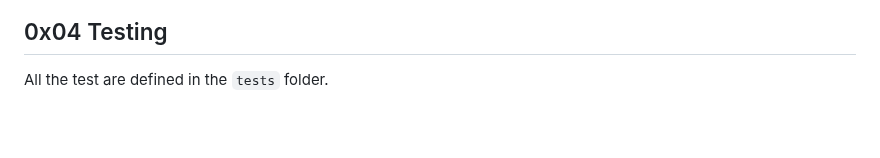
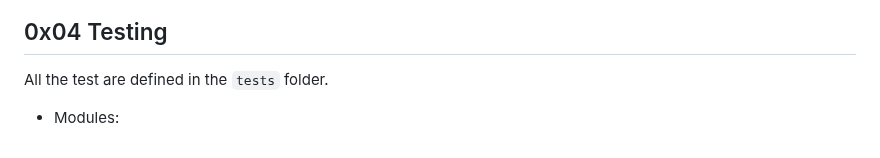
Before and after one commit to pascallino/AirBnB_clone_v2, a Markdown page: README.md, the part around the change. Drawn GitHub-style; blank space fills up the shorter version.

```diff
--- a/README.md
+++ b/README.md
@@ -107,3 +107,5 @@ change to the `AirBnb` directory and run the command:
 ## 0x04 Testing
 
 All the test are defined in the `tests` folder.
+
+* Modules:
```
